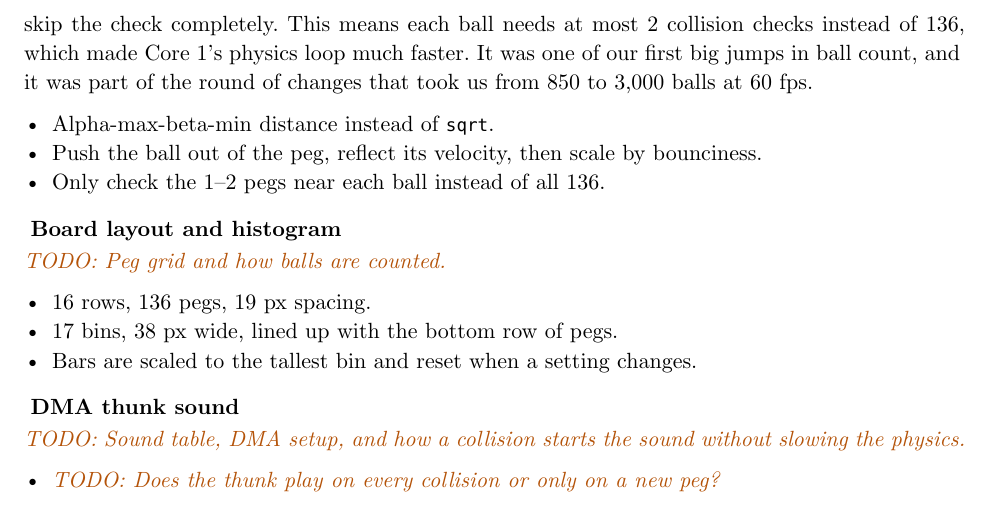
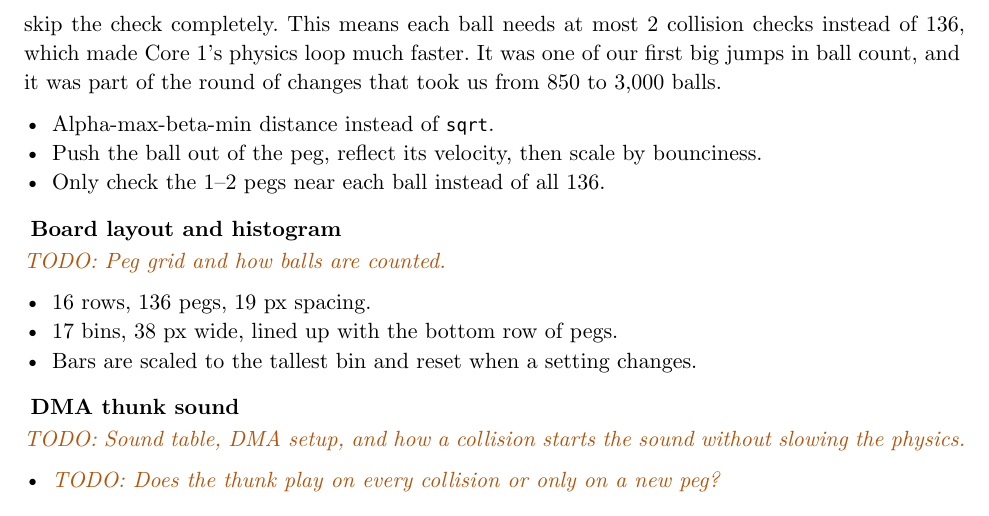
Before and after one commit to akmalrup/digital-galton-board, a Typst document (report/report.typ): part of page 4 of 8, cut so that both start at the same text. Compiled offline with Typst 0.15.

Commit message:
peg collision section

```diff
--- a/report/report.typ
+++ b/report/report.typ
@@ -81,7 +81,7 @@ We interfaced with the VGA display in the same way we did in lab 1, using the PC
 === Peg collisions
 #todo[How a hit is detected and handled.]
 
-At first, we checked every ball against all 136 pegs in every frame. With N balls, that’s 136 × N collision checks per frame, and almost all of them were wasted, since a ball can only be touching a peg right next to it. To fix this, we used the fact that the pegs are in a fixed grid. A ball can only hit a peg if their centers are closer than the ball’s radius plus the peg’s radius, which is at most 16 pixels. The rows are 19 pixels apart, so only 2 rows at most can be that close to a ball vertically. The pegs in a row are 38 pixels apart, so only the closest peg in each row can be close enough horizontally. Using the ball’s position, we divide by the peg spacing to find which rows are nearby and which peg in each row is closest. Then we look up that peg in the array and run the exact collision check on just that peg. Balls that are above the top row or below the bottom row skip the check completely. This means each ball needs at most 2 collision checks instead of 136, which made Core 1’s physics loop much faster. It was one of our first big jumps in ball count, and it was part of the round of changes that took us from 850 to 3,000 balls at 60 fps.
+At first, we checked every ball against all 136 pegs in every frame. With N balls, that’s 136 × N collision checks per frame, and almost all of them were wasted, since a ball can only be touching a peg right next to it. To fix this, we used the fact that the pegs are in a fixed grid. A ball can only hit a peg if their centers are closer than the ball’s radius plus the peg’s radius, which is at most 16 pixels. The rows are 19 pixels apart, so only 2 rows at most can be that close to a ball vertically. The pegs in a row are 38 pixels apart, so only the closest peg in each row can be close enough horizontally. Using the ball’s position, we divide by the peg spacing to find which rows are nearby and which peg in each row is closest. Then we look up that peg in the array and run the exact collision check on just that peg. Balls that are above the top row or below the bottom row skip the check completely. This means each ball needs at most 2 collision checks instead of 136, which made Core 1’s physics loop much faster. It was one of our first big jumps in ball count, and it was part of the round of changes that took us from 850 to 3,000 balls.
 
 - Alpha-max-beta-min distance instead of `sqrt`.
 - Push the ball out of the peg, reflect its velocity, then scale by bounciness.
```
